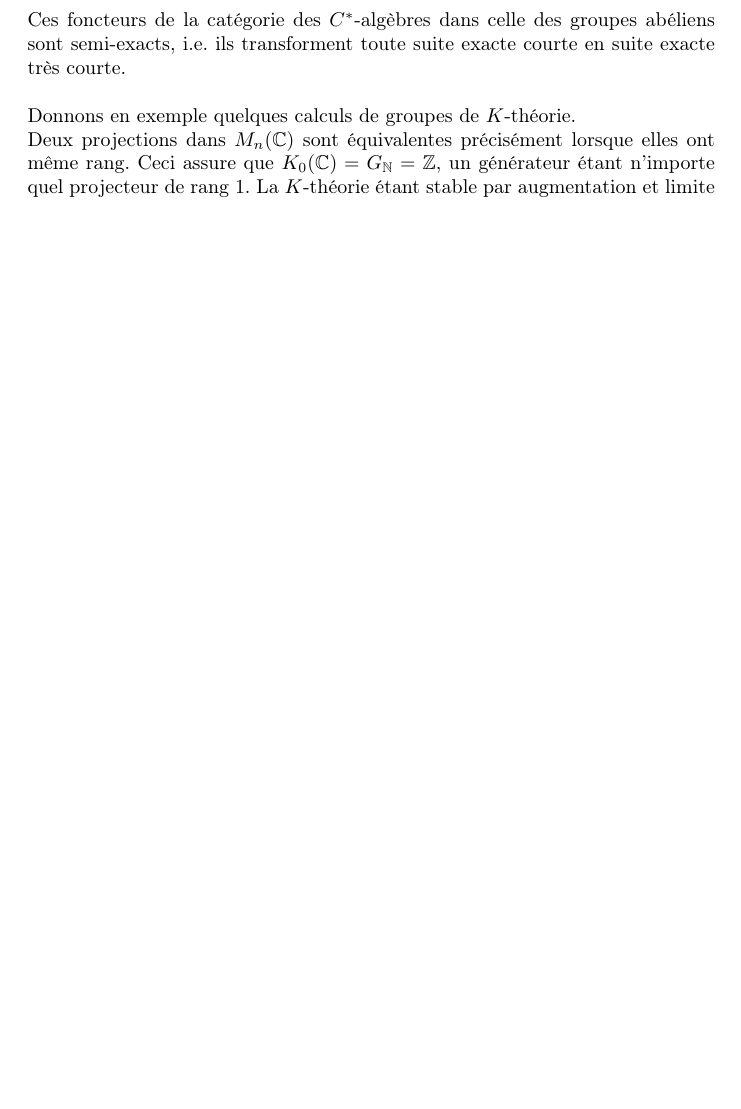
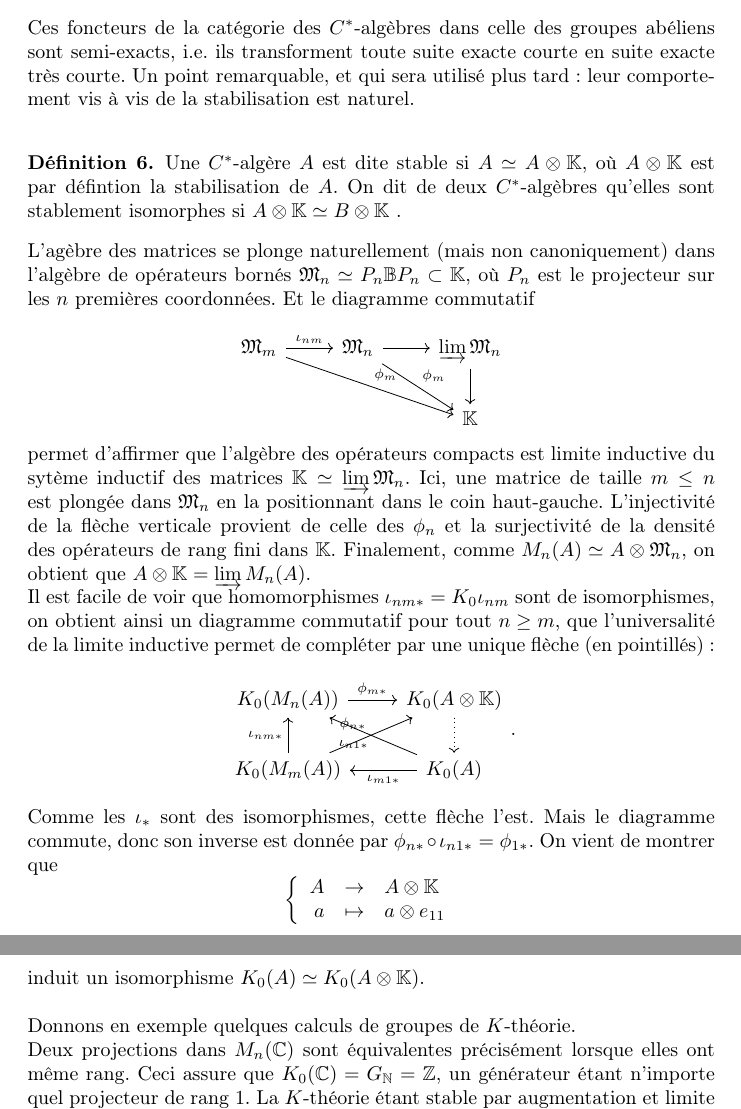
Before and after one commit to cdellaie/Ktheory, a LaTeX document (memoire.tex, which reads Ktheory.tex): part of page 9 of 23 before the commit and two parts of pages 9 and 10 of 25 after it, the two joined at a grey line, cut so that both start at the same text, the shorter picture padded with empty space. Compiled offline with pdfLaTeX.

Commit message:
K-théorie
Definition des applications de Bott et Theta.
Isomorphisme en K-théorie entre A et A-stabilisé explicité.

```diff
--- a/Ktheory.tex
+++ b/Ktheory.tex
@@ -40,7 +42,26 @@ Quelques remarques :
 %Les groupes de $K$-théorie d'ordre supérieurs de $A$ sont définis par suspension :
 %\[\forall i\in \mathbb N, \quad K_i(A)=K_0(S(A)).\]
 
- Ces foncteurs de la catégorie des $C^*$-algèbres dans celle des groupes abéliens sont semi-exacts, i.e. ils transforment toute suite exacte courte en suite exacte très courte.\\
+ Ces foncteurs de la catégorie des $C^*$-algèbres dans celle des groupes abéliens sont semi-exacts, i.e. ils transforment toute suite exacte courte en suite exacte très courte. Un point remarquable, et qui sera utilisé plus tard : leur comportement vis à vis de la stabilisation est naturel.\\
+
+\begin{definition}
+Une $C^*$-algère $A$ est dite stable si $A\simeq A\otimes \K$, où $A\otimes \K$ est par défintion la stabilisation de $A$. On dit de deux $C^*$-algèbres qu'elles sont stablement isomorphes si $A\otimes \K \simeq B\otimes \K$ .
+\end{definition}
+
+L'agèbre des matrices se plonge naturellement (mais non canoniquement) dans l'algèbre de opérateurs bornés $\mathfrak M_n \simeq P_n \B P_n \subset \K $, où $P_n$ est le projecteur sur les $n$ premières coordonnées. Et le diagramme commutatif
+
+\[\begin{tikzcd}
+\mathfrak M_m \arrow{r}{\iota_{nm}} \arrow{drr}{\phi_m}& \mathfrak M_n \arrow{r} \arrow{dr}{\phi_m}& \varinjlim \mathfrak M_n \arrow{d} \\
+				&				& \K
+\end{tikzcd}\]
+permet d'affirmer que l'algèbre des opérateurs compacts est limite inductive  du sytème inductif des matrices $\K \simeq \varinjlim \mathfrak M_n$. Ici, une matrice de taille $m\leq n$ est plongée dans $\mathfrak M_n$ en la positionnant dans le coin haut-gauche. L'injectivité de la flèche verticale provient de celle des $\phi_n$ et la surjectivité de la densité des opérateurs de rang fini dans $\K$. Finalement, comme $M_n(A) \simeq A\otimes \mathfrak M_n$, on obtient que $A\otimes \K = \varinjlim M_n(A)$.\\
+Il est facile de voir que homomorphismes $\iota_{nm*}=K_0\iota_{nm}$ sont de isomorphismes, on obtient ainsi un diagramme commutatif pour tout $n\geq m$, que l'universalité de la limite inductive permet de compléter par une unique flèche (en pointillés) :
+\[\begin{tikzcd}K_0(M_n(A)) \arrow{r}{\phi_{m*}}& K_0(A\otimes \K)\arrow[dotted]{d} \\
+			K_0(M_m(A)) \arrow{u}{\iota_{nm*}}\arrow{ur}{\phi_{n*}}& K_0(A)   \arrow{l}{\iota_{m1 *}}\arrow{ul }{\iota_{n1*}}
+\end{tikzcd}.\]
+Comme les $\iota_*$ sont des isomorphismes, cette flèche l'est. Mais le diagramme commute, donc son inverse est donnée par $\phi_{n*}\circ\iota_{n1*}=\phi_{1*}$. On vient de montrer que
+\[\left\{\begin{array}{rcl} A & \rightarrow & A\otimes \K \\ a &\mapsto & a\otimes e_{11}\end{array}\right.\]
+induit un isomorphisme $K_0(A)\simeq K_0(A\otimes \K)$.\\
 
 Donnons en exemple quelques calculs de groupes de $K$-théorie. \\
 Deux projections dans $M_n(\C)$ sont équivalentes précisément lorsque elles ont même rang. Ceci assure que $K_0(\C)=G_{\mathbb N}=\Z$, un générateur étant n'importe quel projecteur de rang $1$. La $K$-théorie étant stable par augmentation et limite inductive, on a aussi : $\Z=K_0(M_n(\C))=K_0(\K)$ avec même générateur. \\
```
Also changed, not shown: Intro.tex (+2 -2 lines), memoire.pdf, Ktheory.tex (24 more changed lines), 6 other files.
